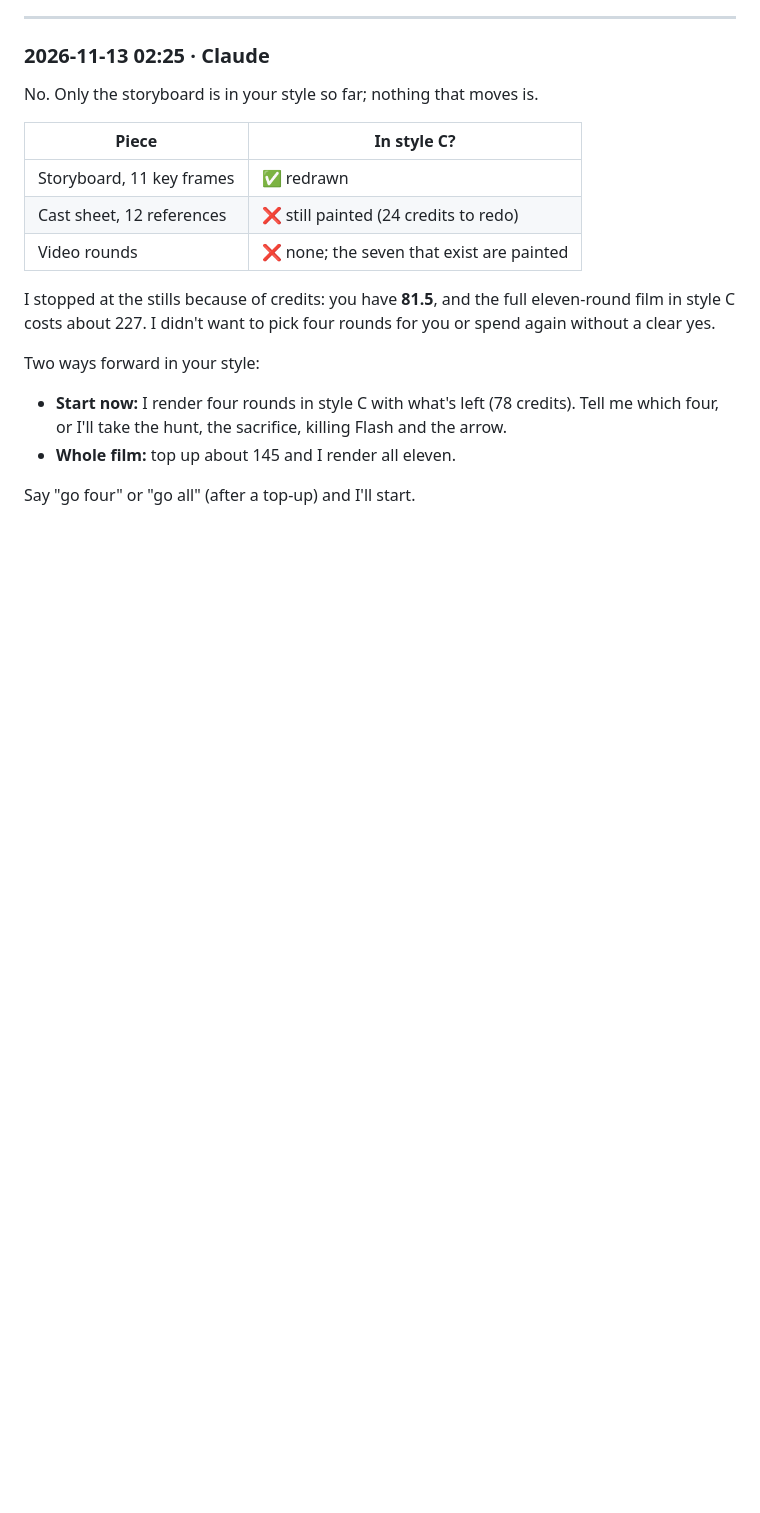
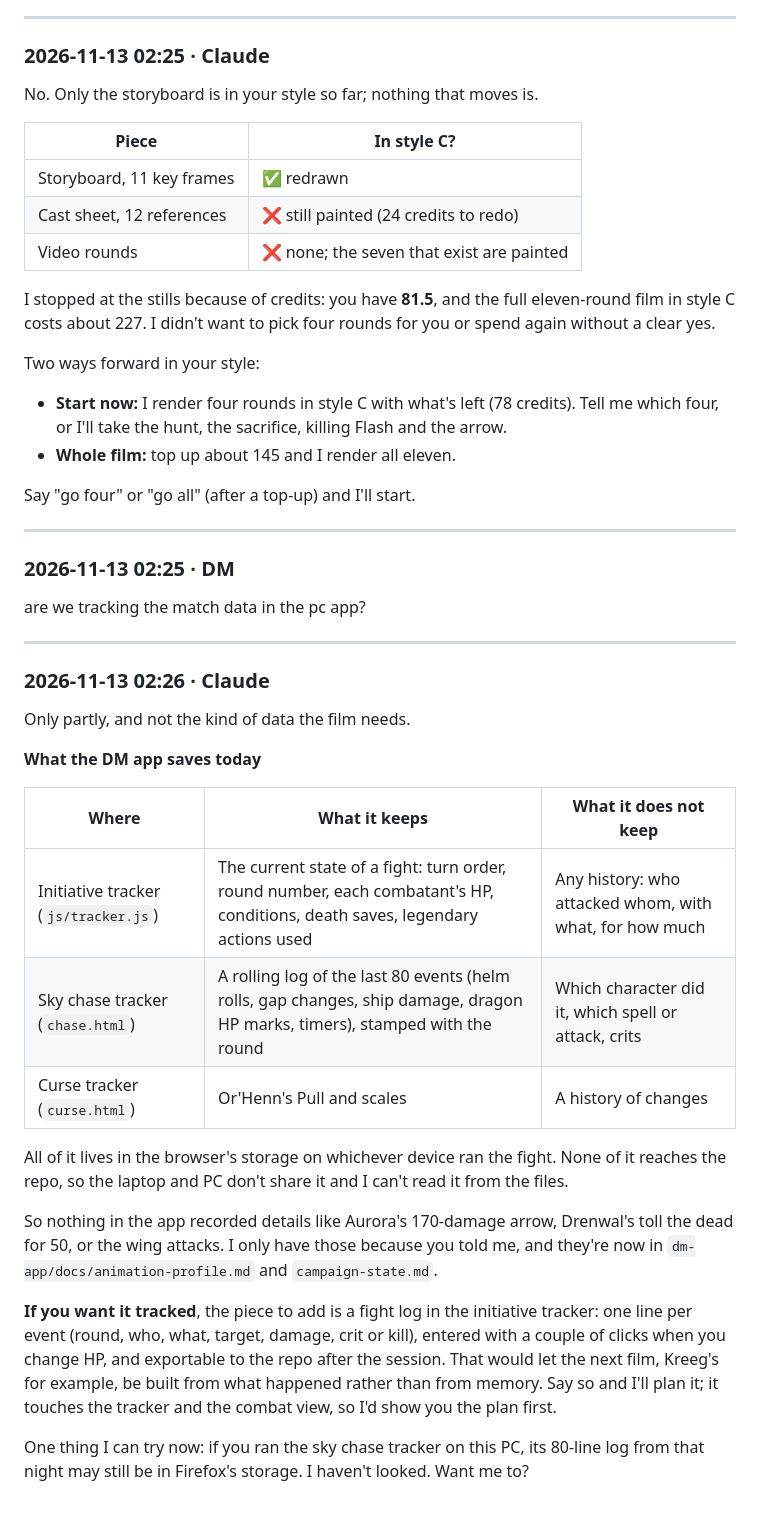
Before and after one commit to Karolis332/Avernus, a Markdown page: .claude/logs/2026-11-11-0da2ec32.md, the part around the change. Drawn GitHub-style; blank space fills up the shorter version.

Commit message:
chore(log): chat log 2026-11-11-0da2ec32.md
Co-Authored-By: claude-flow <ruv@ruv.net>

```diff
--- a/.claude/logs/2026-11-11-0da2ec32.md
+++ b/.claude/logs/2026-11-11-0da2ec32.md
@@ -2076,3 +2076,31 @@ Two ways forward in your style:
 - **Whole film:** top up about 145 and I render all eleven.
 
 Say "go four" or "go all" (after a top-up) and I'll start.
+
+---
+
+### 2026-11-13 02:25 · DM
+
+are we tracking the match data in the pc app?
+
+---
+
+### 2026-11-13 02:26 · Claude
+
+Only partly, and not the kind of data the film needs.
+
+**What the DM app saves today**
+
+| Where | What it keeps | What it does not keep |
+|---|---|---|
+| Initiative tracker (`js/tracker.js`) | The current state of a fight: turn order, round number, each combatant's HP, conditions, death saves, legendary actions used | Any history: who attacked whom, with what, for how much |
+| Sky chase tracker (`chase.html`) | A rolling log of the last 80 events (helm rolls, gap changes, ship damage, dragon HP marks, timers), stamped with the round | Which character did it, which spell or attack, crits |
+| Curse tracker (`curse.html`) | Or'Henn's Pull and scales | A history of changes |
+
+All of it lives in the browser's storage on whichever device ran the fight. None of it reaches the repo, so the laptop and PC don't share it and I can't read it from the files.
+
+So nothing in the app recorded details like Aurora's 170-damage arrow, Drenwal's toll the dead for 50, or the wing attacks. I only have those because you told me, and they're now in `dm-app/docs/animation-profile.md` and `campaign-state.md`.
+
+**If you want it tracked**, the piece to add is a fight log in the initiative tracker: one line per event (round, who, what, target, damage, crit or kill), entered with a couple of clicks when you change HP, and exportable to the repo after the session. That would let the next film, Kreeg's for example, be built from what happened rather than from memory. Say so and I'll plan it; it touches the tracker and the combat view, so I'd show you the plan first.
+
+One thing I can try now: if you ran the sky chase tracker on this PC, its 80-line log from that night may still be in Firefox's storage. I haven't looked. Want me to?
```
